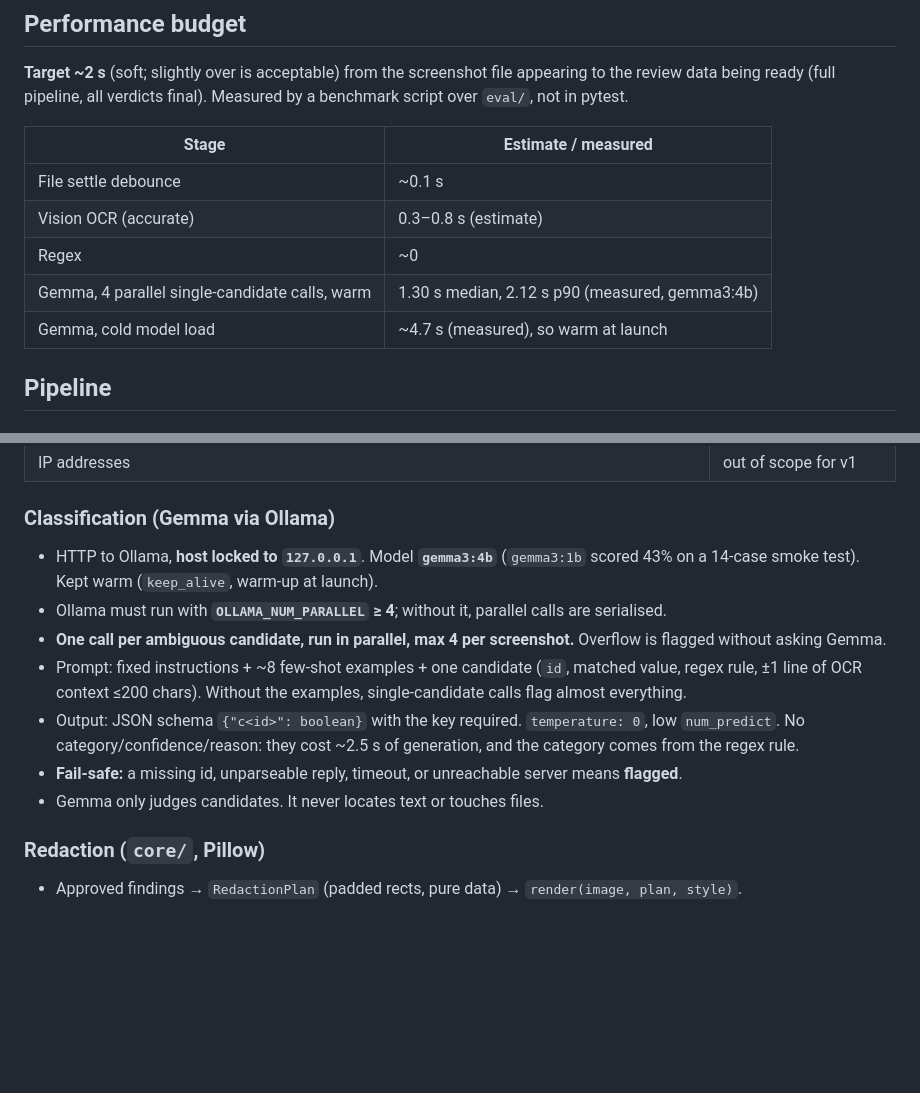
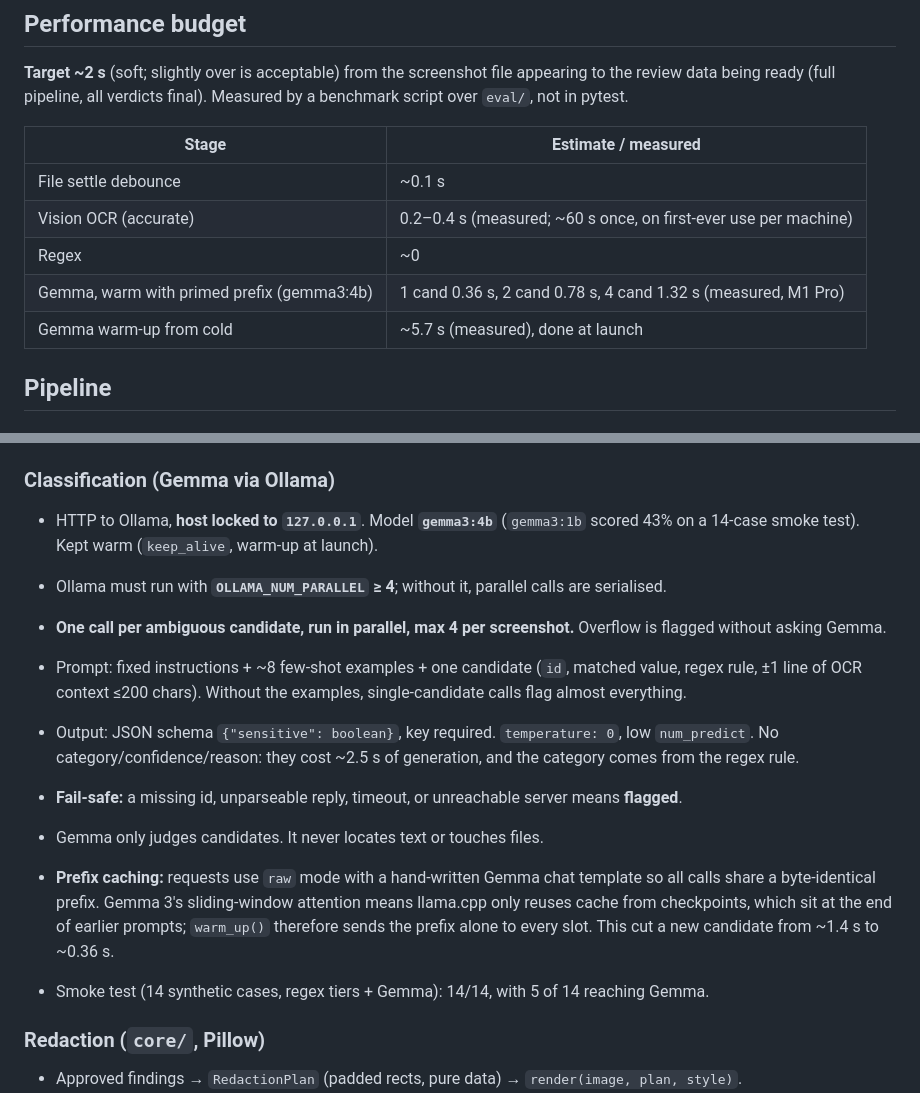
Before and after one commit to Marky2813/squint, a Markdown page: docs/PLAN.md, 2 parts joined by grey strips. Rendered like a GitHub page; blank space fills up the shorter version.

Commit message:
docs: record measured OCR and classifier latency
Co-Authored-By: Claude Opus 5.5 <noreply@anthropic.com>

```diff
--- a/docs/PLAN.md
+++ b/docs/PLAN.md
@@ -9,10 +9,10 @@ Screenshot → OCR → regex candidates → local Gemma judgement → user revie
 | Stage | Estimate / measured |
 |---|---|
 | File settle debounce | ~0.1 s |
-| Vision OCR (accurate) | 0.3–0.8 s (estimate) |
+| Vision OCR (accurate) | 0.2–0.4 s (measured; ~60 s once, on first-ever use per machine) |
 | Regex | ~0 |
-| Gemma, 4 parallel single-candidate calls, warm | 1.30 s median, 2.12 s p90 (measured, gemma3:4b) |
-| Gemma, cold model load | ~4.7 s (measured), so warm at launch |
+| Gemma, warm with primed prefix (gemma3:4b) | 1 cand 0.36 s, 2 cand 0.78 s, 4 cand 1.32 s (measured, M1 Pro) |
+| Gemma warm-up from cold | ~5.7 s (measured), done at launch |
 
 ## Pipeline
 
@@ -49,9 +49,12 @@ Screenshot → OCR → regex candidates → local Gemma judgement → user revie
 - Ollama must run with **`OLLAMA_NUM_PARALLEL` ≥ 4**; without it, parallel calls are serialised.
 - **One call per ambiguous candidate, run in parallel, max 4 per screenshot.** Overflow is flagged without asking Gemma.
 - Prompt: fixed instructions + ~8 few-shot examples + one candidate (`id`, matched value, regex rule, ±1 line of OCR context ≤200 chars). Without the examples, single-candidate calls flag almost everything.
-- Output: JSON schema `{"c<id>": boolean}` with the key required. `temperature: 0`, low `num_predict`. No category/confidence/reason: they cost ~2.5 s of generation, and the category comes from the regex rule.
+- Output: JSON schema `{"sensitive": boolean}`, key required. `temperature: 0`, low `num_predict`. No category/confidence/reason: they cost ~2.5 s of generation, and the category comes from the regex rule.
 - **Fail-safe:** a missing id, unparseable reply, timeout, or unreachable server means **flagged**.
 - Gemma only judges candidates. It never locates text or touches files.
+
+- **Prefix caching:** requests use `raw` mode with a hand-written Gemma chat template so all calls share a byte-identical prefix. Gemma 3's sliding-window attention means llama.cpp only reuses cache from checkpoints, which sit at the end of earlier prompts; `warm_up()` therefore sends the prefix alone to every slot. This cut a new candidate from ~1.4 s to ~0.36 s.
+- Smoke test (14 synthetic cases, regex tiers + Gemma): 14/14, with 5 of 14 reaching Gemma.
 
 ### Redaction (`core/`, Pillow)
 - Approved findings → `RedactionPlan` (padded rects, pure data) → `render(image, plan, style)`.
```
